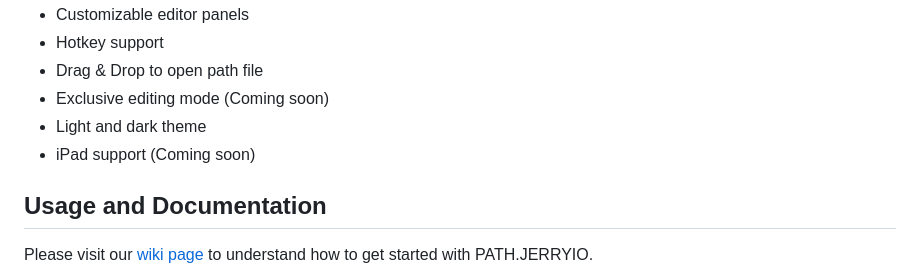
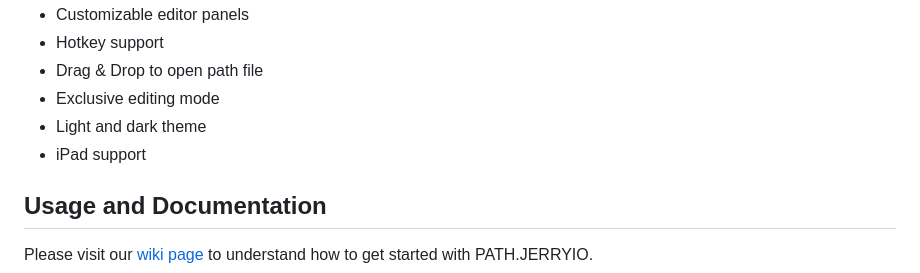
Before and after one commit to Jerrylum/path.jerryio, a Markdown page: README.md, the part around the change. GitHub-like rendering.

Commit message:
:memo: Update README.md

```diff
--- a/README.md
+++ b/README.md
@@ -112,9 +112,9 @@ By using PATH.JERRYIO, you only need to implement the path file parser and gener
 - Customizable editor panels
 - Hotkey support
 - Drag & Drop to open path file
-- Exclusive editing mode (Coming soon)
+- Exclusive editing mode
 - Light and dark theme
-- iPad support (Coming soon)
+- iPad support
 
 
 ## Usage and Documentation
```
